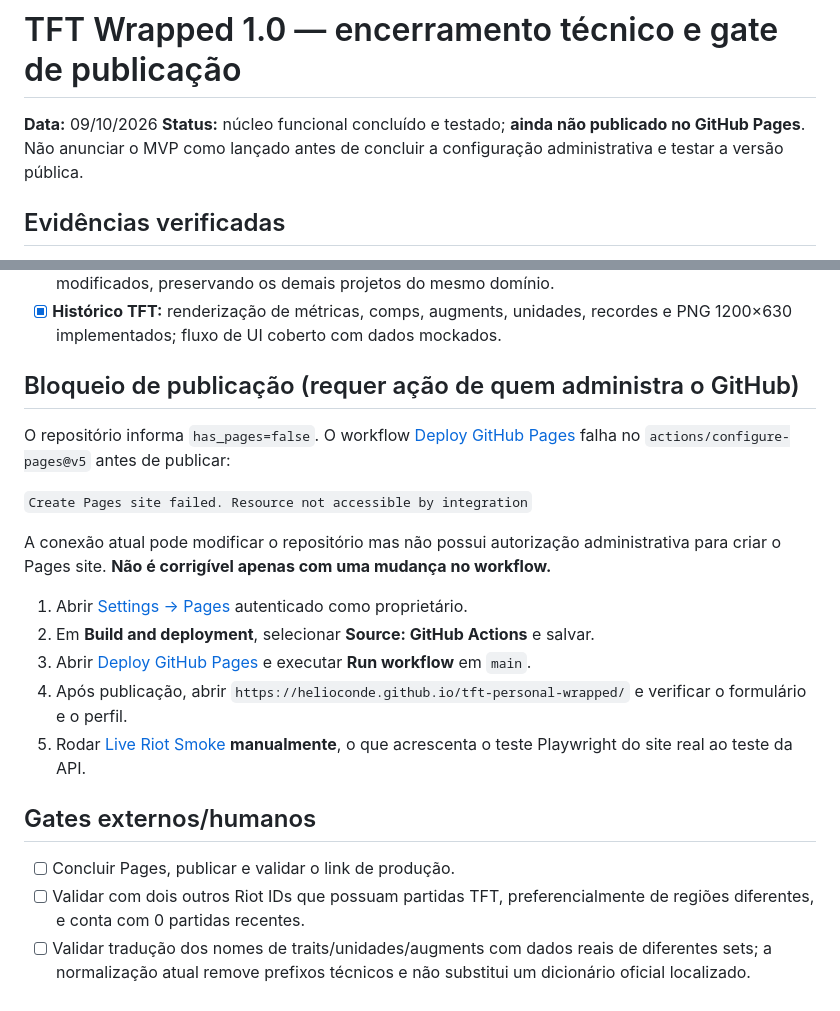
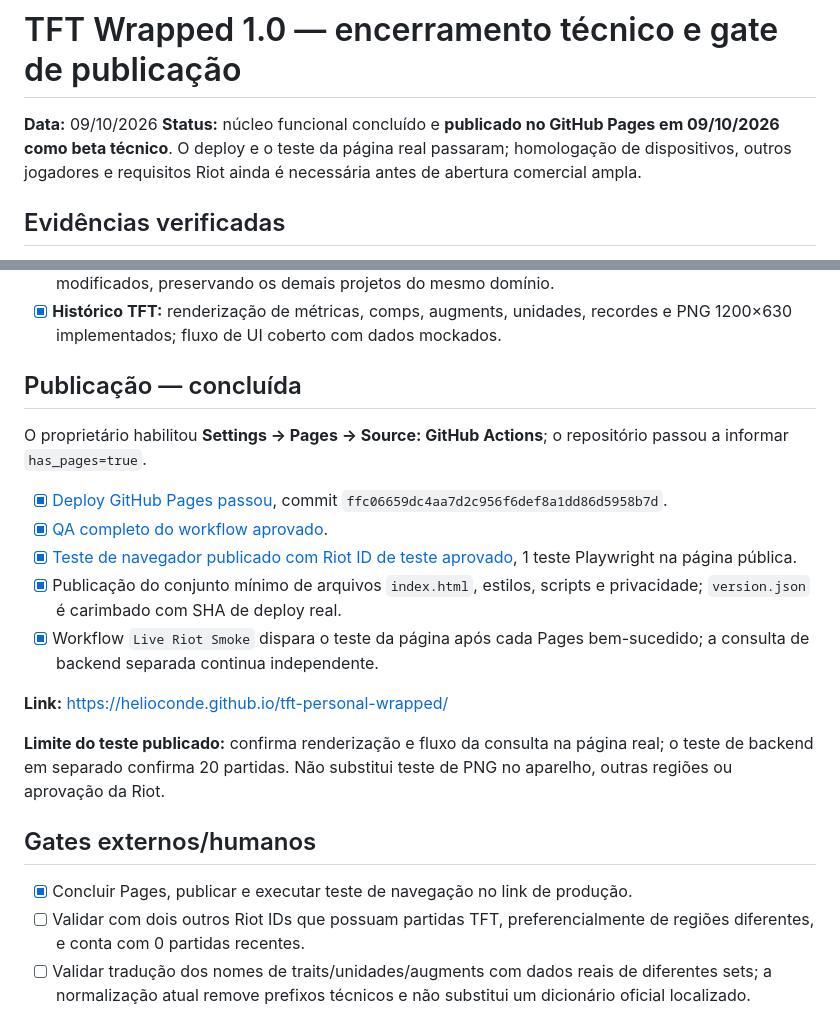
Before and after one commit to HelioConde/tft-personal-wrapped, a Markdown page: RELEASE_V1.md, 2 parts joined by grey strips. Drawn GitHub-style.

Commit message:
docs: mark TFT Wrapped Pages published and production browser smoke passed

```diff
--- a/RELEASE_V1.md
+++ b/RELEASE_V1.md
@@ -1,7 +1,7 @@
 # TFT Wrapped 1.0 — encerramento técnico e gate de publicação
 
 **Data:** 09/10/2026
-**Status:** núcleo funcional concluído e testado; **ainda não publicado no GitHub Pages**. Não anunciar o MVP como lançado antes de concluir a configuração administrativa e testar a versão pública.
+**Status:** núcleo funcional concluído e **publicado no GitHub Pages em 09/10/2026 como beta técnico**. O deploy e o teste da página real passaram; homologação de dispositivos, outros jogadores e requisitos Riot ainda é necessária antes de abertura comercial ampla.
 
 ## Evidências verificadas
 
@@ -15,23 +15,23 @@
 - [x] **Atualização de versão:** somente registros de SW e caches do escopo TFT Wrapped podem ser modificados, preservando os demais projetos do mesmo domínio.
 - [x] **Histórico TFT:** renderização de métricas, comps, augments, unidades, recordes e PNG 1200×630 implementados; fluxo de UI coberto com dados mockados.
 
-## Bloqueio de publicação (requer ação de quem administra o GitHub)
+## Publicação — concluída
 
-O repositório informa `has_pages=false`. O workflow [Deploy GitHub Pages](https://github.com/HelioConde/tft-personal-wrapped/actions/workflows/pages.yml) falha no `actions/configure-pages@v5` antes de publicar:
+O proprietário habilitou **Settings → Pages → Source: GitHub Actions**; o repositório passou a informar `has_pages=true`.
 
-`Create Pages site failed. Resource not accessible by integration`
+- [x] [Deploy GitHub Pages passou](https://github.com/HelioConde/tft-personal-wrapped/actions/runs/37978660982), commit `ffc06659dc4aa7d2c956f6def8a1dd86d5958b7d`.
+- [x] [QA completo do workflow aprovado](https://github.com/HelioConde/tft-personal-wrapped/actions/runs/37978736711).
+- [x] [Teste de navegador publicado com Riot ID de teste aprovado](https://github.com/HelioConde/tft-personal-wrapped/actions/runs/37978819124), 1 teste Playwright na página pública.
+- [x] Publicação do conjunto mínimo de arquivos `index.html`, estilos, scripts e privacidade; `version.json` é carimbado com SHA de deploy real.
+- [x] Workflow `Live Riot Smoke` dispara o teste da página após cada Pages bem-sucedido; a consulta de backend separada continua independente.
 
-A conexão atual pode modificar o repositório mas não possui autorização administrativa para criar o Pages site. **Não é corrigível apenas com uma mudança no workflow.**
+**Link:** https://helioconde.github.io/tft-personal-wrapped/
 
-1. Abrir [Settings → Pages](https://github.com/HelioConde/tft-personal-wrapped/settings/pages) autenticado como proprietário.
-2. Em **Build and deployment**, selecionar **Source: GitHub Actions** e salvar.
-3. Abrir [Deploy GitHub Pages](https://github.com/HelioConde/tft-personal-wrapped/actions/workflows/pages.yml) e executar **Run workflow** em `main`.
-4. Após publicação, abrir `https://helioconde.github.io/tft-personal-wrapped/` e verificar o formulário e o perfil.
-5. Rodar [Live Riot Smoke](https://github.com/HelioConde/tft-personal-wrapped/actions/workflows/live-riot-smoke.yml) **manualmente**, o que acrescenta o teste Playwright do site real ao teste da API.
+**Limite do teste publicado:** confirma renderização e fluxo da consulta na página real; o teste de backend em separado confirma 20 partidas. Não substitui teste de PNG no aparelho, outras regiões ou aprovação da Riot.
 
 ## Gates externos/humanos
 
-- [ ] Concluir Pages, publicar e validar o link de produção.
+- [x] Concluir Pages, publicar e executar teste de navegação no link de produção.
 - [ ] Validar com dois outros Riot IDs que possuam partidas TFT, preferencialmente de regiões diferentes, e conta com 0 partidas recentes.
 - [ ] Validar tradução dos nomes de traits/unidades/augments com dados reais de diferentes sets; a normalização atual remove prefixos técnicos e não substitui um dicionário oficial localizado.
 - [ ] Exportar PNG e testar o compartilhamento em celular real; o fluxo em código não substitui o teste no aparelho.
```
